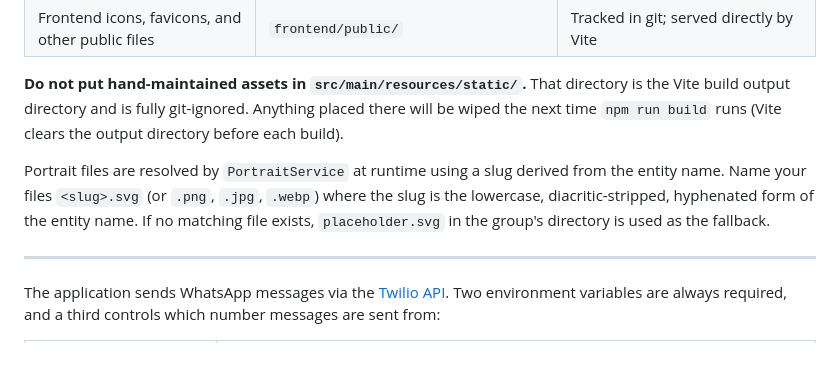
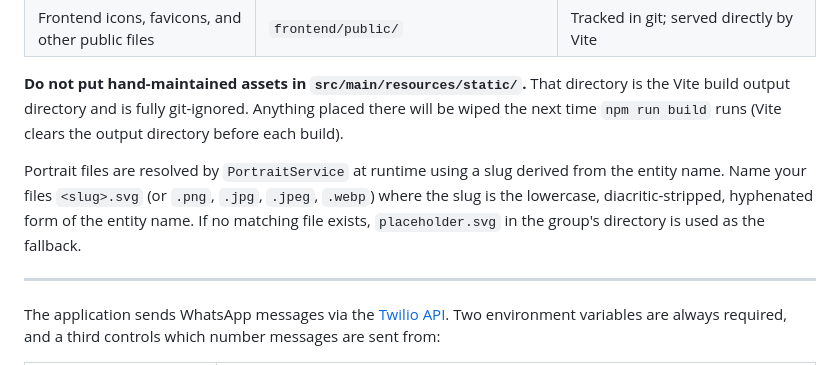
Before and after one commit to dhcarmona/diocese-dashboard, a Markdown page: README.md, the part around the change. Rendered like a GitHub page.

Commit message:
(internal) Apply feedback

```diff
--- a/README.md
+++ b/README.md
@@ -56,7 +56,7 @@ The following environment variables are required to start the application:
 
 **Do not put hand-maintained assets in `src/main/resources/static/`.** That directory is the Vite build output directory and is fully git-ignored. Anything placed there will be wiped the next time `npm run build` runs (Vite clears the output directory before each build).
 
-Portrait files are resolved by `PortraitService` at runtime using a slug derived from the entity name. Name your files `<slug>.svg` (or `.png`, `.jpg`, `.webp`) where the slug is the lowercase, diacritic-stripped, hyphenated form of the entity name. If no matching file exists, `placeholder.svg` in the group's directory is used as the fallback.
+Portrait files are resolved by `PortraitService` at runtime using a slug derived from the entity name. Name your files `<slug>.svg` (or `.png`, `.jpg`, `.jpeg`, `.webp`) where the slug is the lowercase, diacritic-stripped, hyphenated form of the entity name. If no matching file exists, `placeholder.svg` in the group's directory is used as the fallback.
 
 ---
 
```
